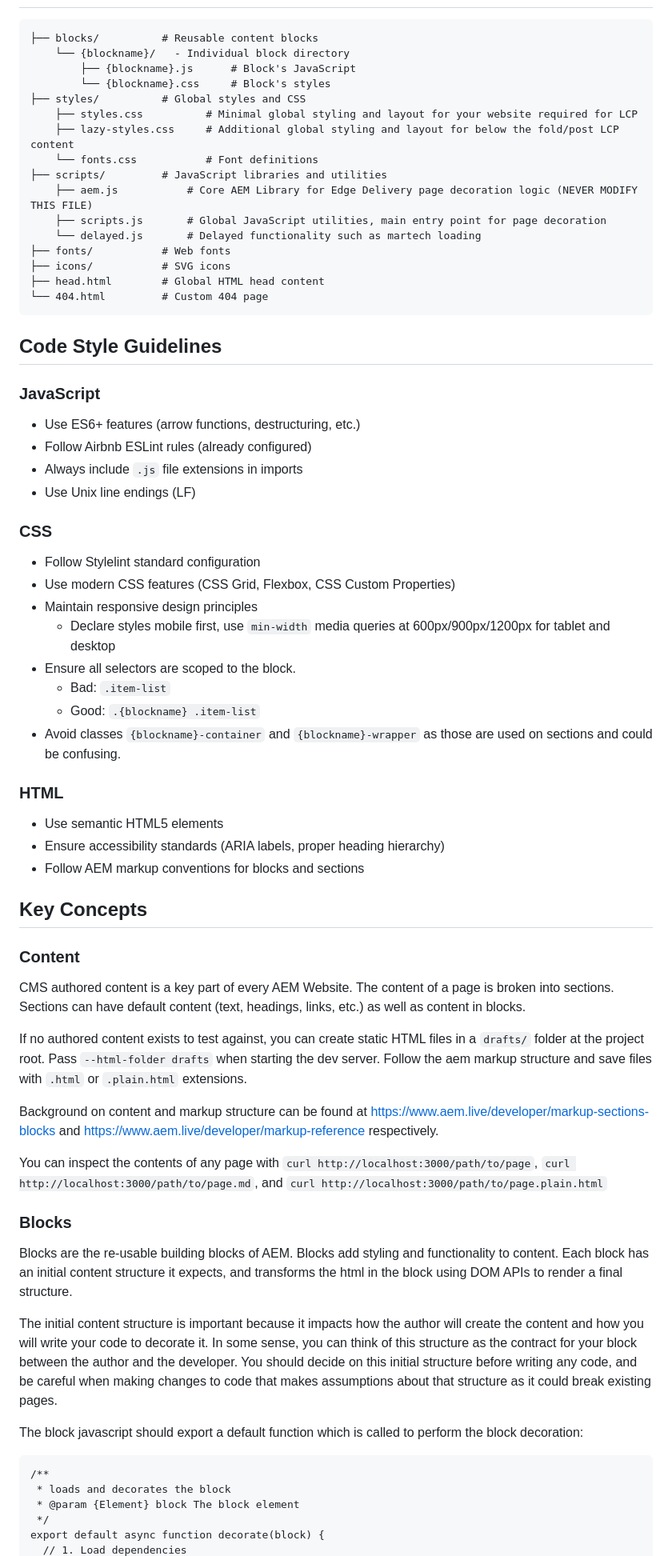
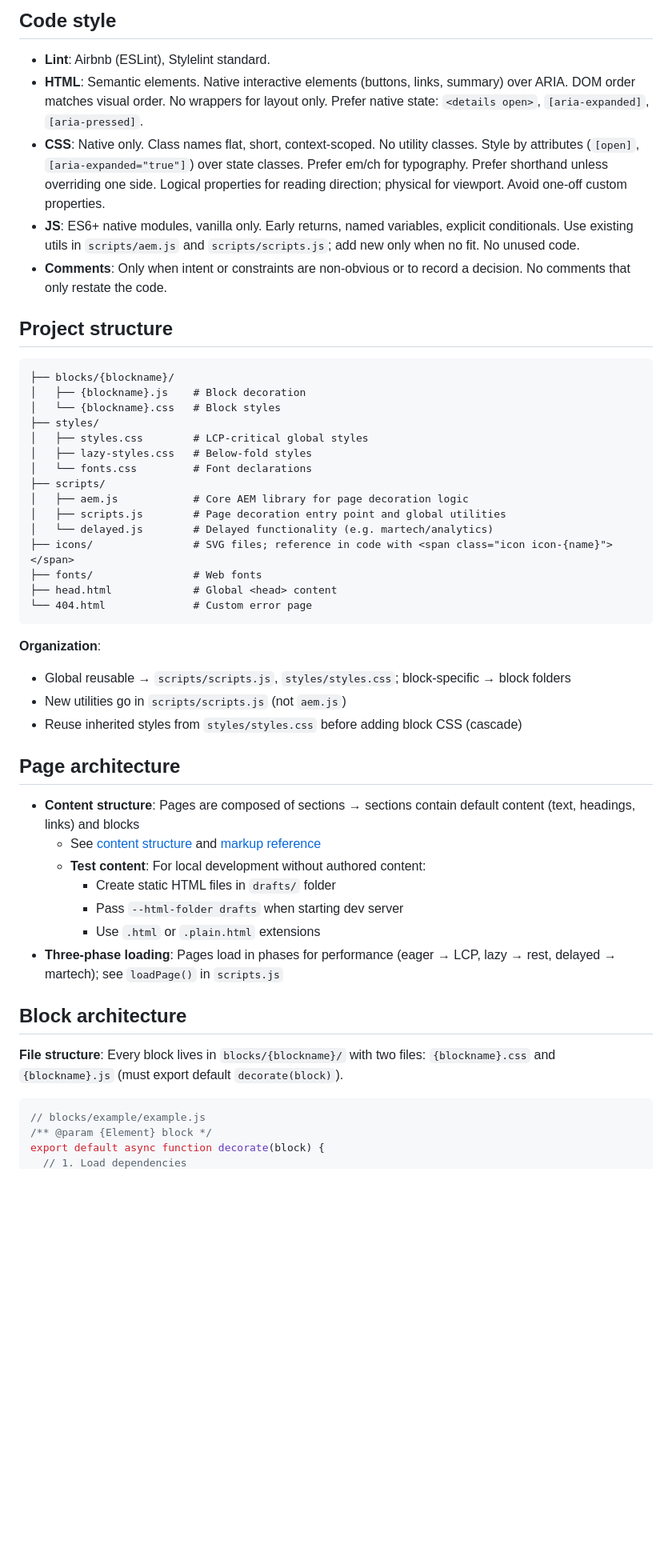
Before and after one commit to aemsites/wheelercat, a Markdown page: AGENTS.md, the part around one of its changes. Shown at 80% size. Rendered like a GitHub page; blank space fills up the shorter version.

Commit message:
test: does this bug me less

````diff
--- a/AGENTS.md
+++ b/AGENTS.md
@@ -28,70 +54,52 @@ The repository provides the basic structure, blocks, and configuration needed to
+## Code style
+
+- **Lint**: Airbnb (ESLint), Stylelint standard.
+- **HTML**: Semantic elements. Native interactive elements (buttons, links, summary) over ARIA. DOM order matches visual order. No wrappers for layout only. Prefer native state: `<details open>`, `[aria-expanded]`, `[aria-pressed]`.
+- **CSS**: Native only. Class names flat, short, context-scoped. No utility classes. Style by attributes (`[open]`, `[aria-expanded="true"]`) over state classes. Prefer em/ch for typography. Prefer shorthand unless overriding one side. Logical properties for reading direction; physical for viewport. Avoid one-off custom properties.
+- **JS**: ES6+ native modules, vanilla only. Early returns, named variables, explicit conditionals. Use existing utils in `scripts/aem.js` and `scripts/scripts.js`; add new only when no fit. No unused code.
+- **Comments**: Only when intent or constraints are non-obvious or to record a decision. No comments that only restate the code.
+
+## Project structure
 
 ```
-├── blocks/          # Reusable content blocks
-    └── {blockname}/   - Individual block directory
-        ├── {blockname}.js      # Block's JavaScript
-        └── {blockname}.css     # Block's styles
-├── styles/          # Global styles and CSS
-    ├── styles.css          # Minimal global styling and layout for your website required for LCP
-    ├── lazy-styles.css     # Additional global styling and layout for below the fold/post LCP content
-    └── fonts.css           # Font definitions
-├── scripts/         # JavaScript libraries and utilities
-    ├── aem.js           # Core AEM Library for Edge Delivery page decoration logic (NEVER MODIFY THIS FILE)
-    ├── scripts.js       # Global JavaScript utilities, main entry point for page decoration
-    └── delayed.js       # Delayed functionality such as martech loading
-├── fonts/           # Web fonts
-├── icons/           # SVG icons
-├── head.html        # Global HTML head content
-└── 404.html         # Custom 404 page
+├── blocks/{blockname}/
+│   ├── {blockname}.js    # Block decoration
+│   └── {blockname}.css   # Block styles
+├── styles/
+│   ├── styles.css        # LCP-critical global styles
+│   ├── lazy-styles.css   # Below-fold styles
+│   └── fonts.css         # Font declarations
+├── scripts/
+│   ├── aem.js            # Core AEM library for page decoration logic
+│   ├── scripts.js        # Page decoration entry point and global utilities
+│   └── delayed.js        # Delayed functionality (e.g. martech/analytics)
+├── icons/                # SVG files; reference in code with <span class="icon icon-{name}"></span>
+├── fonts/                # Web fonts
+├── head.html             # Global <head> content
+└── 404.html              # Custom error page
 ```
 
-## Code Style Guidelines
+**Organization**:
+- Global reusable → `scripts/scripts.js`, `styles/styles.css`; block-specific → block folders
+- New utilities go in `scripts/scripts.js` (not `aem.js`)
+- Reuse inherited styles from `styles/styles.css` before adding block CSS (cascade)
 
-### JavaScript
-- Use ES6+ features (arrow functions, destructuring, etc.)
-- Follow Airbnb ESLint rules (already configured)
-- Always include `.js` file extensions in imports
-- Use Unix line endings (LF)
+## Page architecture
 
-### CSS
-- Follow Stylelint standard configuration
-- Use modern CSS features (CSS Grid, Flexbox, CSS Custom Properties)
-- Maintain responsive design principles
-  - Declare styles mobile first, use `min-width` media queries at 600px/900px/1200px for tablet and desktop
-- Ensure all selectors are scoped to the block.
-  - Bad: `.item-list`
-  - Good: `.{blockname} .item-list`
-- Avoid classes `{blockname}-container` and `{blockname}-wrapper` as those are used on sections and could be confusing.
+- **Content structure**: Pages are composed of sections → sections contain default content (text, headings, links) and blocks
+  - See [content structure](https://www.aem.live/developer/markup-sections-blocks) and [markup reference](https://www.aem.live/developer/markup-reference)
+  - **Test content**: For local development without authored content:
+    - Create static HTML files in `drafts/` folder
+    - Pass `--html-folder drafts` when starting dev server
+    - Use `.html` or `.plain.html` extensions
+- **Three-phase loading**: Pages load in phases for performance (eager → LCP, lazy → rest, delayed → martech); see `loadPage()` in `scripts.js`
 
-### HTML
-- Use semantic HTML5 elements
-- Ensure accessibility standards (ARIA labels, proper heading hierarchy)
-- Follow AEM markup conventions for blocks and sections
+## Block architecture
 
-## Key Concepts
+**File structure**: Every block lives in `blocks/{blockname}/` with two files: `{blockname}.css` and `{blockname}.js` (must export default `decorate(block)`).
 
-### Content
-
-CMS authored content is a key part of every AEM Website. The content of a page is broken into sections. Sections can have default content (text, headings, links, etc.) as well as content in blocks.
-
-If no authored content exists to test against, you can create static HTML files in a `drafts/` folder at the project root. Pass `--html-folder drafts` when starting the dev server. Follow the aem markup structure and save files with `.html` or `.plain.html` extensions.
-
-Background on content and markup structure can be found at https://www.aem.live/developer/markup-sections-blocks and https://www.aem.live/developer/markup-reference respectively.
-
-You can inspect the contents of any page with `curl http://localhost:3000/path/to/page`, `curl http://localhost:3000/path/to/page.md`, and `curl http://localhost:3000/path/to/page.plain.html`
-
-### Blocks
-
-Blocks are the re-usable building blocks of AEM. Blocks add styling and functionality to content. Each block has an initial content structure it expects, and transforms the html in the block using DOM APIs to render a final structure.
-
-The initial content structure is important because it impacts how the author will create the content and how you will write your code to decorate it. In some sense, you can think of this structure as the contract for your block between the author and the developer. You should decide on this initial structure before writing any code, and be careful when making changes to code that makes assumptions about that structure as it could break existing pages.
-
-The block javascript should export a default function which is called to perform the block decoration:
-
-```
-/**
- * loads and decorates the block
- * @param {Element} block The block element
- */
+```javascript
+// blocks/example/example.js
+/** @param {Element} block */
 export default async function decorate(block) {
   // 1. Load dependencies
````
Also changed, not shown: other parts of AGENTS.md (+75 -91 lines).
